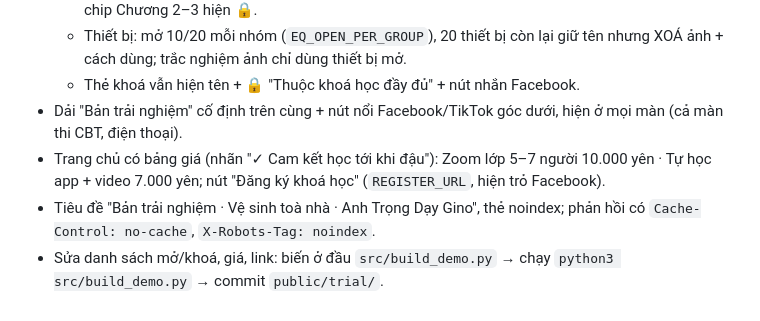
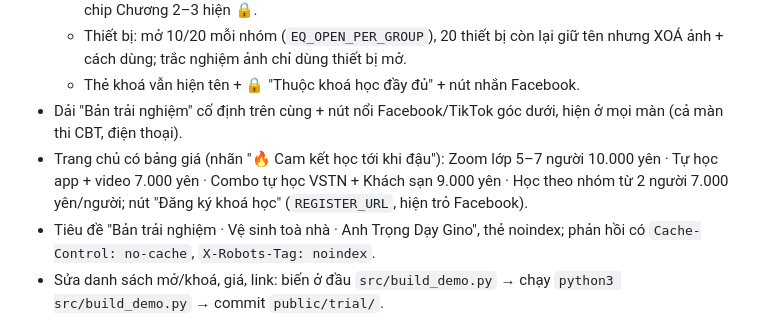
Before and after one commit to tronganh8a-dev/gino-vesinhtoanha, a Markdown page: CLAUDE.md, the part around the change. GitHub-like rendering.

```diff
--- a/CLAUDE.md
+++ b/CLAUDE.md
@@ -34,7 +34,7 @@ Nguồn dựng bản chính (file gốc đã giải mã, script build.py / build
   - Thiết bị: mở 10/20 mỗi nhóm (`EQ_OPEN_PER_GROUP`), 20 thiết bị còn lại giữ tên nhưng XOÁ ảnh + cách dùng; trắc nghiệm ảnh chỉ dùng thiết bị mở.
   - Thẻ khoá vẫn hiện tên + 🔒 "Thuộc khoá học đầy đủ" + nút nhắn Facebook.
 - Dải "Bản trải nghiệm" cố định trên cùng + nút nổi Facebook/TikTok góc dưới, hiện ở mọi màn (cả màn thi CBT, điện thoại).
-- Trang chủ có bảng giá (nhãn "✓ Cam kết học tới khi đậu"): Zoom lớp 5–7 người 10.000 yên · Tự học app + video 7.000 yên; nút "Đăng ký khoá học" (`REGISTER_URL`, hiện trỏ Facebook).
+- Trang chủ có bảng giá (nhãn "🔥 Cam kết học tới khi đậu"): Zoom lớp 5–7 người 10.000 yên · Tự học app + video 7.000 yên · Combo tự học VSTN + Khách sạn 9.000 yên · Học theo nhóm từ 2 người 7.000 yên/người; nút "Đăng ký khoá học" (`REGISTER_URL`, hiện trỏ Facebook).
 - Tiêu đề "Bản trải nghiệm · Vệ sinh toà nhà · Anh Trọng Dạy Gino", thẻ noindex; phản hồi có `Cache-Control: no-cache`, `X-Robots-Tag: noindex`.
 - Sửa danh sách mở/khoá, giá, link: biến ở đầu `src/build_demo.py` → chạy `python3 src/build_demo.py` → commit `public/trial/`.
 - build_demo.py tự kiểm tra và DỪNG nếu còn ID video khoá, câu hỏi/giải thích của đề khoá hoặc ảnh của đề khoá trong file xuất ra.
```
